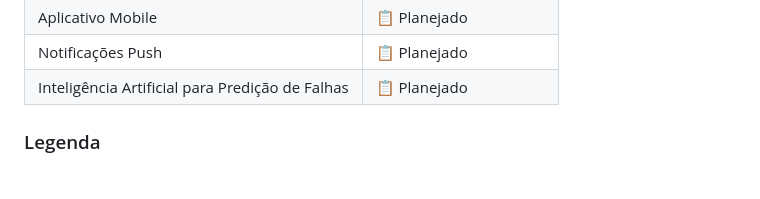
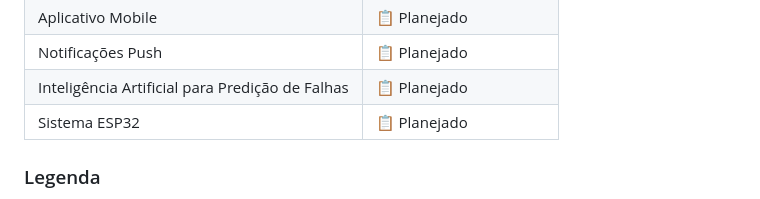
Before and after one commit to mathiasAdSiq/15-Quase-Ruim, a Markdown page: README.md, the part around the change. Rendered like a GitHub page.

Commit message:
Add ESP32 system to project status table

```diff
--- a/README.md
+++ b/README.md
@@ -179,6 +179,8 @@ Representação da infraestrutura real:
 | Aplicativo Mobile                               | 📋 Planejado          |
 | Notificações Push                               | 📋 Planejado          |
 | Inteligência Artificial para Predição de Falhas | 📋 Planejado          |
+| Sistema ESP32                                   | 📋 Planejado          |
+
 
 ### Legenda
 
```
